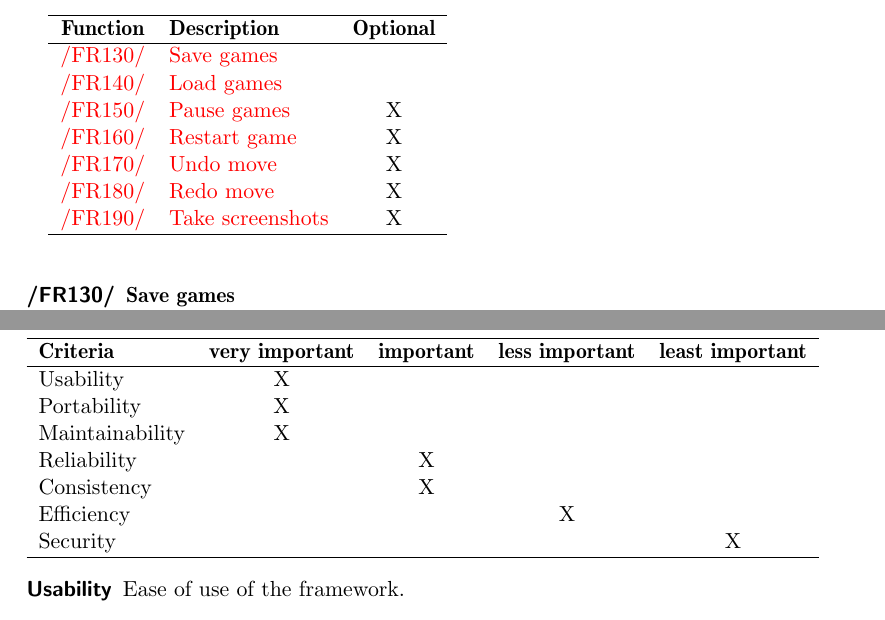
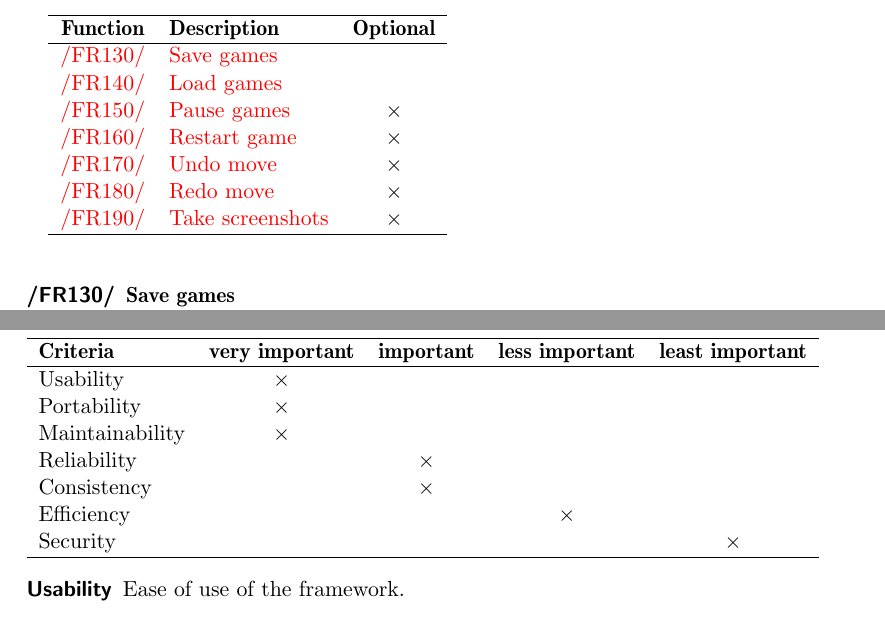
Before and after one commit to EmDee/Graphioli, a LaTeX document (pflichtenheft/pflichtenheft.tex, which reads pflichtenheft/funktional.tex, pflichtenheft/qualitaetszielbestimmung.tex): two parts of pages 13 and 25 of 34, joined at a grey line, cut so that both start at the same text. Compiled offline with pdfLaTeX.

Commit message:
Switched to consistent use if $\times$ for checkboxes.

```diff
--- a/pflichtenheft/funktional.tex
+++ b/pflichtenheft/funktional.tex
@@ -75,11 +75,11 @@ A set of menu commands are always avaiable to the user. However, the developer h
     \textbf{Function} & \textbf{Description} & \textbf{Optional} \\ \hline
 \ref{FR:G010} & \ref{FR:GT010} & {} \\
 \ref{FR:G020} & \ref{FR:GT020} & {} \\
-\ref{FR:G030} & \ref{FR:GT030} & {X} \\
-\ref{FR:G040} & \ref{FR:GT040} & {X} \\
-\ref{FR:G050} & \ref{FR:GT050} & {X} \\
-\ref{FR:G060} & \ref{FR:GT060} & {X} \\
-\ref{FR:G070} & \ref{FR:GT070} & {X} \\ \hline
+\ref{FR:G030} & \ref{FR:GT030} & {$\times$} \\
+\ref{FR:G040} & \ref{FR:GT040} & {$\times$} \\
+\ref{FR:G050} & \ref{FR:GT050} & {$\times$} \\
+\ref{FR:G060} & \ref{FR:GT060} & {$\times$} \\
+\ref{FR:G070} & \ref{FR:GT070} & {$\times$} \\ \hline
 \end{tabular}
 
 \vspace{.5cm}
--- a/pflichtenheft/qualitaetszielbestimmung.tex
+++ b/pflichtenheft/qualitaetszielbestimmung.tex
@@ -4,13 +4,13 @@
 \hline
 \textbf{Criteria} & \textbf{very important} & \textbf{important} & \textbf{less important} & \textbf{least important} \\
 \hline
-Usability & X & & & \\
-Portability & X & & & \\
-Maintainability & X & & & \\
-Reliability & & X & & \\
-Consistency & & X & & \\
-Efficiency & & & X & \\
-Security & & & & X \\
+Usability & $\times$ & & & \\
+Portability & $\times$ & & & \\
+Maintainability & $\times$ & & & \\
+Reliability & & $\times$ & & \\
+Consistency & & $\times$ & & \\
+Efficiency & & & $\times$ & \\
+Security & & & & $\times$ \\
 \hline
 
 \end{tabular}
```
Also changed, not shown: pflichtenheft/funktional.tex (8 more changed lines).
